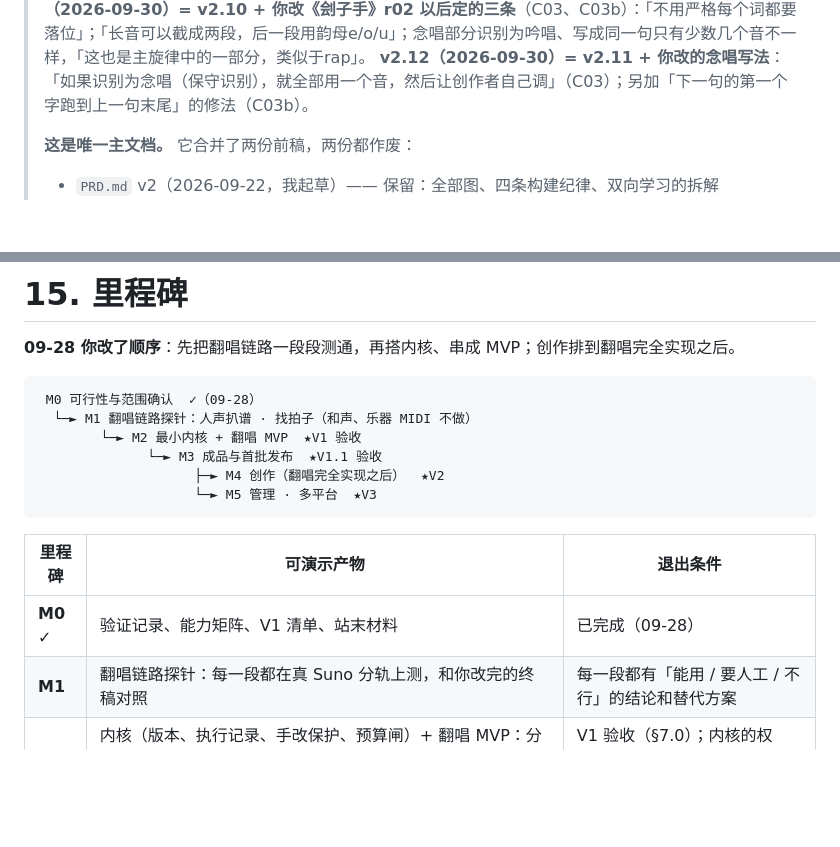
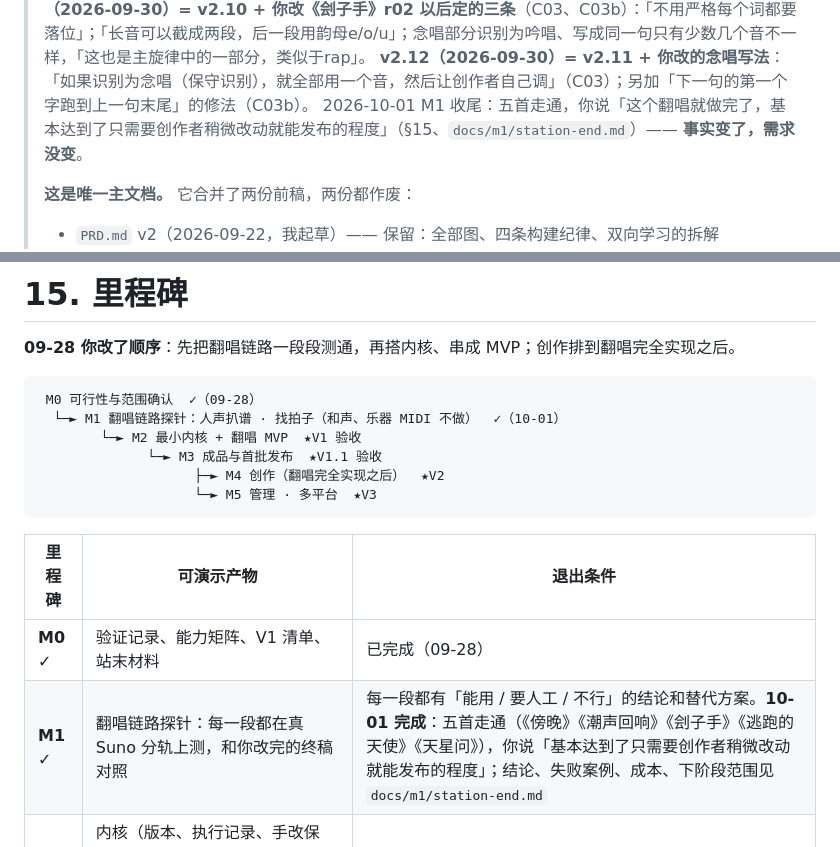
Before and after one commit to zouyichen2002-droid/SV-Agent, a Markdown page: PRD.md, 2 parts joined by grey strips. Drawn GitHub-style; blank space fills up the shorter version.

````diff
--- a/PRD.md
+++ b/PRD.md
@@ -16,6 +16,7 @@
 > **v2.10（2026-09-30）= v2.9 + 你定的**：**翻唱的输入扩到「只有整首音频的歌」（C01）**—— 不是 Suno 的歌（比如《潮声回响》），人声、伴奏由系统在你的电脑上自己分离；V1 验收的 3 首里可以有不是 Suno 的（§7.0、§15）；翻唱别人的歌，发布授权列进风险（§14）。
 > **v2.11（2026-09-30）= v2.10 + 你改《刽子手》r02 以后定的三条**（C03、C03b）：「不用严格每个词都要落位」；「长音可以截成两段，后一段用韵母e/o/u」；念唱部分识别为吟唱、写成同一句只有少数几个音不一样，「这也是主旋律中的一部分，类似于rap」。
 > **v2.12（2026-09-30）= v2.11 + 你改的念唱写法**：「如果识别为念唱（保守识别），就全部用一个音，然后让创作者自己调」（C03）；另加「下一句的第一个字跑到上一句末尾」的修法（C03b）。
+> 2026-10-01 M1 收尾：五首走通，你说「这个翻唱就做完了，基本达到了只需要创作者稍微改动就能发布的程度」（§15、`docs/m1/station-end.md`）—— **事实变了，需求没变**。
 >
 > **这是唯一主文档。** 它合并了两份前稿，两份都作废：
 > - `PRD.md` v2（2026-09-22，我起草）—— 保留：全部图、四条构建纪律、双向学习的拆解
@@ -996,7 +997,7 @@ v1 靠前半条抓到 20 + 5 处缺陷，**没有一处能被「跑一遍看输
 
 ```
  M0 可行性与范围确认  ✓（09-28）
-  └─► M1 翻唱链路探针：人声扒谱 · 找拍子（和声、乐器 MIDI 不做）
+  └─► M1 翻唱链路探针：人声扒谱 · 找拍子（和声、乐器 MIDI 不做）  ✓（10-01）
         └─► M2 最小内核 + 翻唱 MVP  ★V1 验收
               └─► M3 成品与首批发布  ★V1.1 验收
                     ├─► M4 创作（翻唱完全实现之后）  ★V2
@@ -1006,7 +1007,7 @@ v1 靠前半条抓到 20 + 5 处缺陷，**没有一处能被「跑一遍看输
 | 里程碑 | 可演示产物 | 退出条件 |
 |---|---|---|
 | **M0** ✓ | 验证记录、能力矩阵、V1 清单、站末材料 | 已完成（09-28） |
-| **M1** | 翻唱链路探针：每一段都在真 Suno 分轨上测，和你改完的终稿对照 | 每一段都有「能用 / 要人工 / 不行」的结论和替代方案 |
+| **M1** ✓ | 翻唱链路探针：每一段都在真 Suno 分轨上测，和你改完的终稿对照 | 每一段都有「能用 / 要人工 / 不行」的结论和替代方案。**10-01 完成**：五首走通（《傍晚》《潮声回响》《刽子手》《逃跑的天使》《天星问》），你说「基本达到了只需要创作者稍微改动就能发布的程度」；结论、失败案例、成本、下阶段范围见 `docs/m1/station-end.md` |
 | **M2** | 内核（版本、执行记录、手改保护、预算闸）+ 翻唱 MVP：分轨（或只有整首音频的歌）进来，SynthV 工程（主旋律 + 歌词 + 算准的拍子 + 原伴奏）出去 | V1 验收（§7.0）；内核的权限、故障、重复操作和版本提交测试通过 |
 | **M3** | 整曲、工程适配、B站视频包、网易云音频歌词包 | 满足 V1.1 成品验收，记录两平台账号实操结果与审核状态 |
 | **M4** | 创作：规格 → 歌词 → 旋律（外部学习）→ 试听 → 改 | 翻唱完全实现之后才开工；§8.2 创作有效性 |
````
Also changed, not shown: docs/m1/station-end.md (added, +143 -0 lines).
